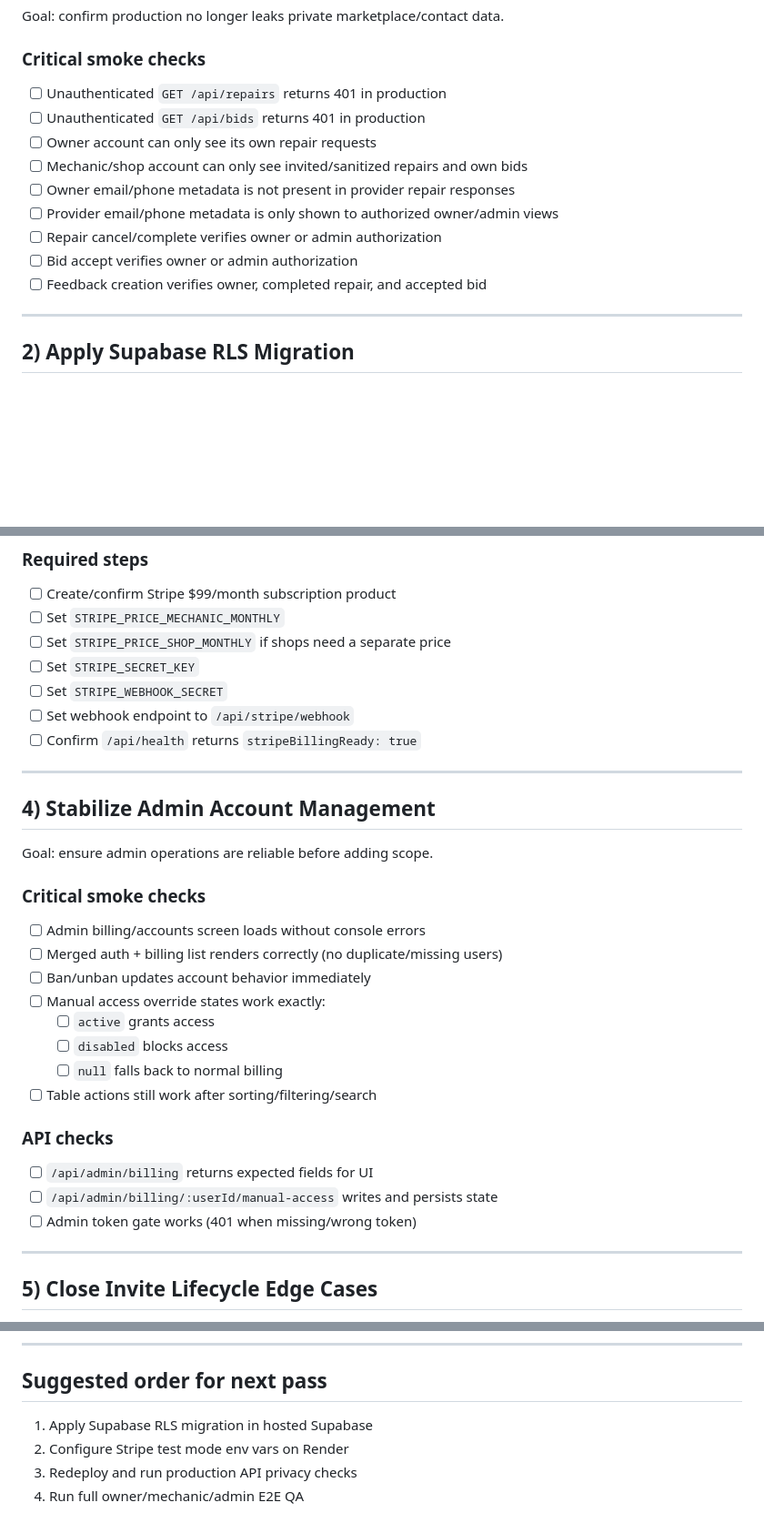
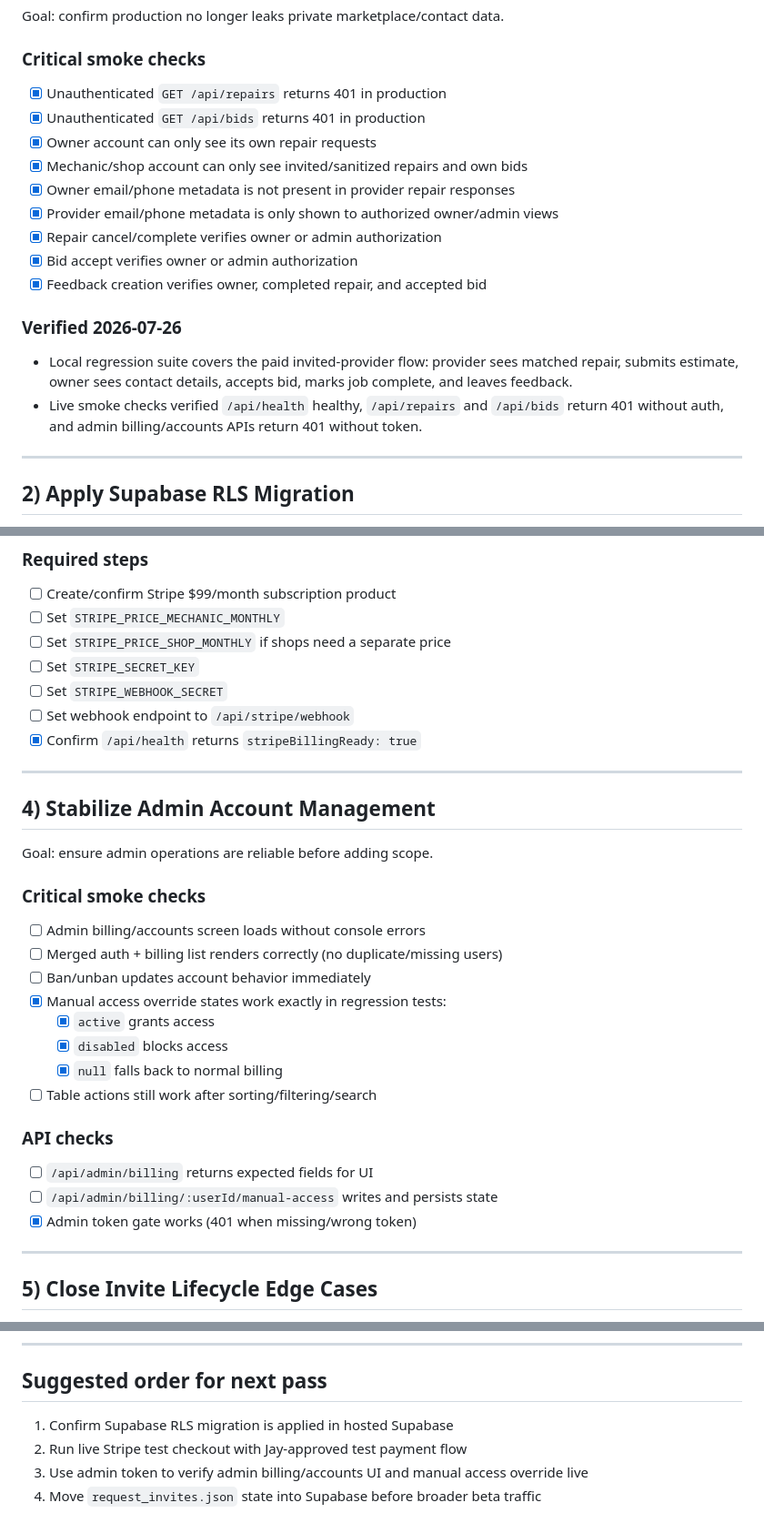
Before and after one commit to ionqjay/Outlaw, a Markdown page: PROJECT_NEXT_STEPS.md, 3 parts joined by grey strips. Shown at 91% size. Rendered like a GitHub page; blank space fills up the shorter version.

Commit message:
Update ShopMyRepair execution checklist

```diff
--- a/PROJECT_NEXT_STEPS.md
+++ b/PROJECT_NEXT_STEPS.md
@@ -7,15 +7,19 @@ Updated: 2026-03-17
 Goal: confirm production no longer leaks private marketplace/contact data.
 
 ### Critical smoke checks
-- [ ] Unauthenticated `GET /api/repairs` returns 401 in production
-- [ ] Unauthenticated `GET /api/bids` returns 401 in production
-- [ ] Owner account can only see its own repair requests
-- [ ] Mechanic/shop account can only see invited/sanitized repairs and own bids
-- [ ] Owner email/phone metadata is not present in provider repair responses
-- [ ] Provider email/phone metadata is only shown to authorized owner/admin views
-- [ ] Repair cancel/complete verifies owner or admin authorization
-- [ ] Bid accept verifies owner or admin authorization
-- [ ] Feedback creation verifies owner, completed repair, and accepted bid
+- [x] Unauthenticated `GET /api/repairs` returns 401 in production
+- [x] Unauthenticated `GET /api/bids` returns 401 in production
+- [x] Owner account can only see its own repair requests
+- [x] Mechanic/shop account can only see invited/sanitized repairs and own bids
+- [x] Owner email/phone metadata is not present in provider repair responses
+- [x] Provider email/phone metadata is only shown to authorized owner/admin views
+- [x] Repair cancel/complete verifies owner or admin authorization
+- [x] Bid accept verifies owner or admin authorization
+- [x] Feedback creation verifies owner, completed repair, and accepted bid
+
+### Verified 2026-07-26
+- Local regression suite covers the paid invited-provider flow: provider sees matched repair, submits estimate, owner sees contact details, accepts bid, marks job complete, and leaves feedback.
+- Live smoke checks verified `/api/health` healthy, `/api/repairs` and `/api/bids` return 401 without auth, and admin billing/accounts APIs return 401 without token.
 
 ---
 
@@ -43,7 +47,7 @@ Goal: make the $99/month mechanic/shop subscription gate real.
 - [ ] Set `STRIPE_SECRET_KEY`
 - [ ] Set `STRIPE_WEBHOOK_SECRET`
 - [ ] Set webhook endpoint to `/api/stripe/webhook`
-- [ ] Confirm `/api/health` returns `stripeBillingReady: true`
+- [x] Confirm `/api/health` returns `stripeBillingReady: true`
 
 ---
 
@@ -55,16 +59,16 @@ Goal: ensure admin operations are reliable before adding scope.
 - [ ] Admin billing/accounts screen loads without console errors
 - [ ] Merged auth + billing list renders correctly (no duplicate/missing users)
 - [ ] Ban/unban updates account behavior immediately
-- [ ] Manual access override states work exactly:
-  - [ ] `active` grants access
-  - [ ] `disabled` blocks access
-  - [ ] `null` falls back to normal billing
+- [x] Manual access override states work exactly in regression tests:
+  - [x] `active` grants access
+  - [x] `disabled` blocks access
+  - [x] `null` falls back to normal billing
 - [ ] Table actions still work after sorting/filtering/search
 
 ### API checks
 - [ ] `/api/admin/billing` returns expected fields for UI
 - [ ] `/api/admin/billing/:userId/manual-access` writes and persists state
-- [ ] Admin token gate works (401 when missing/wrong token)
+- [x] Admin token gate works (401 when missing/wrong token)
 
 ---
 
@@ -101,7 +108,7 @@ Goal: keep commits reviewable and avoid accidental noise.
 ---
 
 ## Suggested order for next pass
-1. Apply Supabase RLS migration in hosted Supabase
-2. Configure Stripe test mode env vars on Render
-3. Redeploy and run production API privacy checks
-4. Run full owner/mechanic/admin E2E QA
+1. Confirm Supabase RLS migration is applied in hosted Supabase
+2. Run live Stripe test checkout with Jay-approved test payment flow
+3. Use admin token to verify admin billing/accounts UI and manual access override live
+4. Move `request_invites.json` state into Supabase before broader beta traffic
```
Also changed, not shown: other parts of PROJECT_NEXT_STEPS.md (+4 -1 lines).
